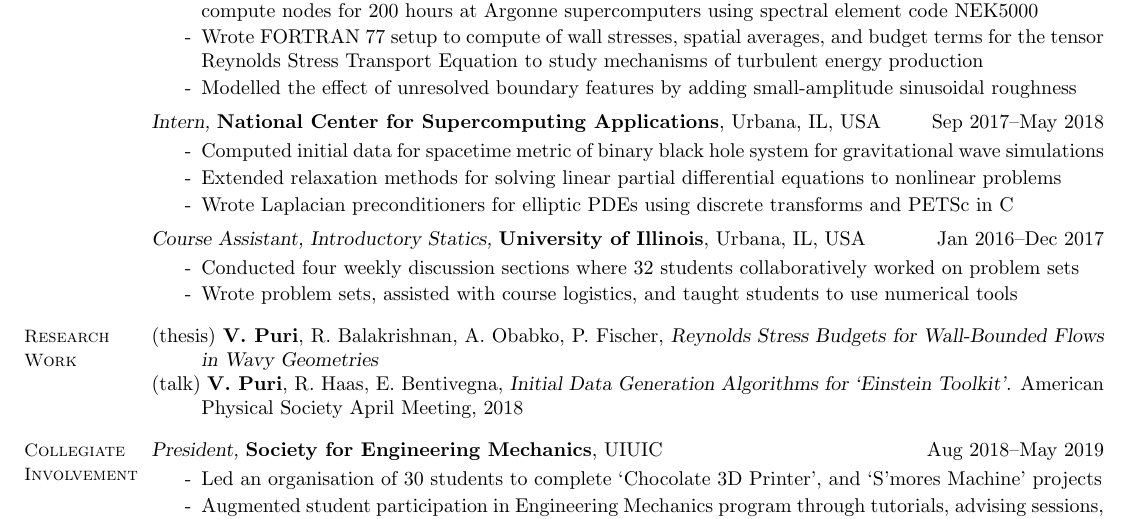
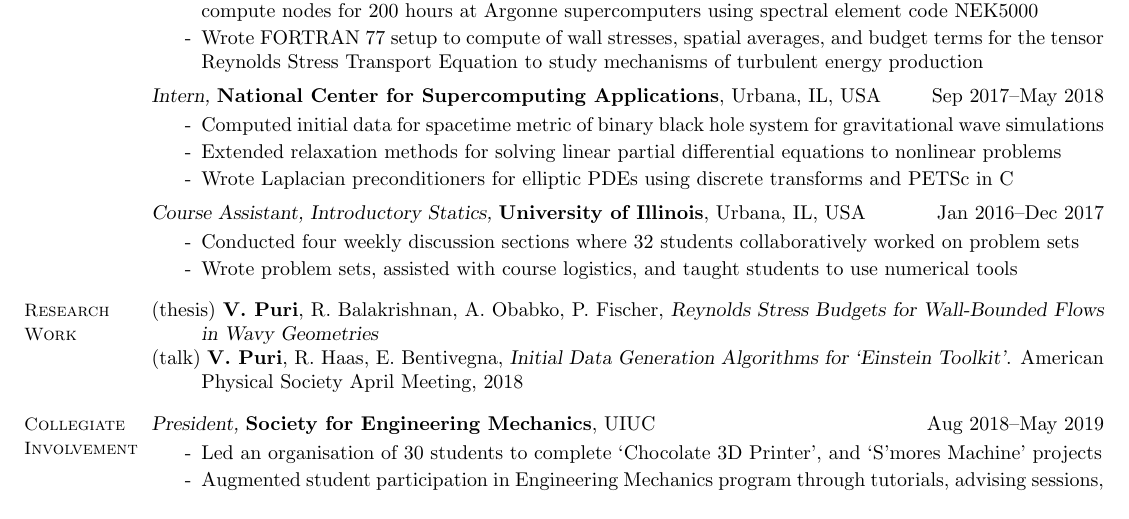
Before and after one commit to vpuri3/vpCV, a LaTeX document (vpCV.tex): part of the page, cut so that both start at the same text. Compiled offline with pdfLaTeX.

Commit message:
fixed typo

```diff
--- a/vpCV.tex
+++ b/vpCV.tex
@@ -112,7 +112,6 @@ Phone: \texttt{+}1-347-330-1343
     \setlength\itemsep{-0.25em}
     \item Conducted Direct Numerical Simulations of separated flows in undulating geometries utilising up to $1024$ compute nodes for $200$ hours at Argonne supercomputers using spectral element code NEK5000
     \item Wrote FORTRAN 77 setup to compute of wall stresses, spatial averages, and budget terms for the tensor Reynolds Stress Transport Equation to study mechanisms of turbulent energy production
-    \item Modelled the effect of unresolved boundary features by adding small-amplitude sinusoidal roughness
 \end{itemize}
 \vspace{-2.0em}
 
@@ -168,7 +167,7 @@ Phone: \texttt{+}1-347-330-1343
 \textsc{\small Collegiate \\ Involvement}
 \columnbreak
 
-{\sl President,} \textbf{Society for Engineering Mechanics}, UIUIC \hfill Aug 2018--May 2019
+{\sl President,} \textbf{Society for Engineering Mechanics}, UIUC \hfill Aug 2018--May 2019
 
 \vspace{-1.75em}
 \begin{itemize}[label=-]
```
Also changed, not shown: vpCV.pdf, vpCV.tex (2 more changed lines).
